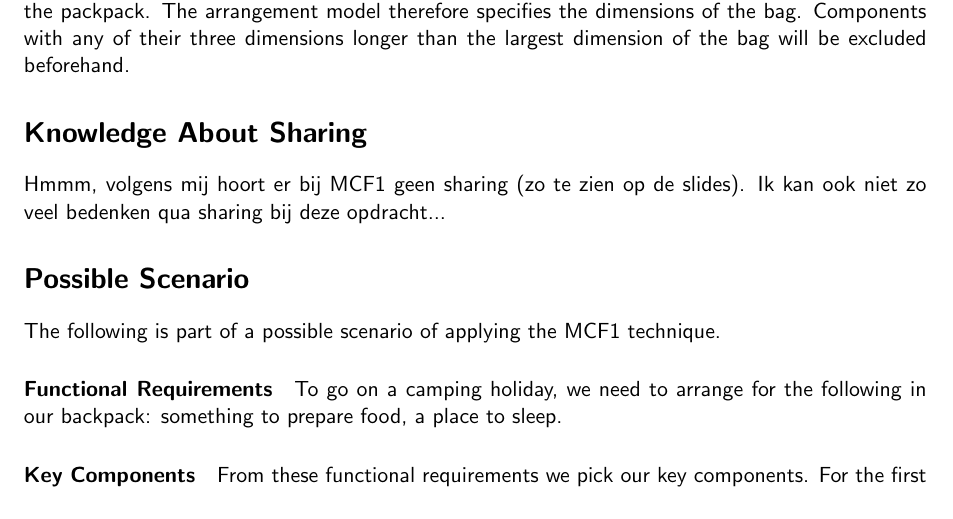
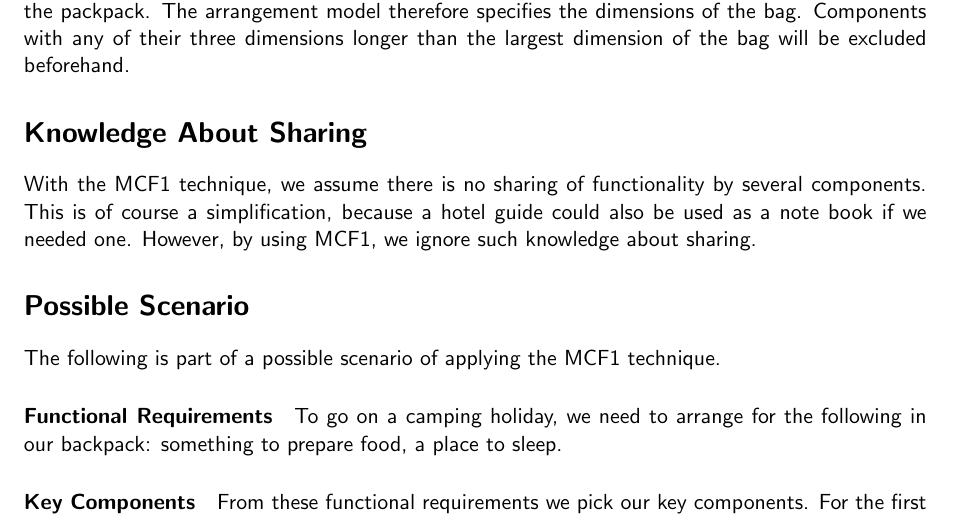
Before and after one commit to martijnvermaat/documents, a LaTeX problem sheet (vu/knowledge-systems/assignment-2.tex): part of page 3 of 3, cut so that both start at the same text. Compiled offline with pdfLaTeX.

Commit message:
Knowledge about sharing.

```diff
--- a/vu/knowledge-systems/assignment-2.tex
+++ b/vu/knowledge-systems/assignment-2.tex
@@ -140,9 +140,10 @@ of the bag will be excluded beforehand.
 
 \section*{Knowledge About Sharing}
 
-Hmmm, volgens mij hoort er bij MCF1 geen sharing (zo te zien
-op de slides). Ik kan ook niet zo veel bedenken qua sharing
-bij deze opdracht...
+With the MCF1 technique, we assume there is no sharing of functionality by
+several components. This is of course a simplification, because a hotel guide
+could also be used as a note book if we needed one. However, by using MCF1, we
+ignore such knowledge about sharing.
 
 
 \section*{Possible Scenario}
```
